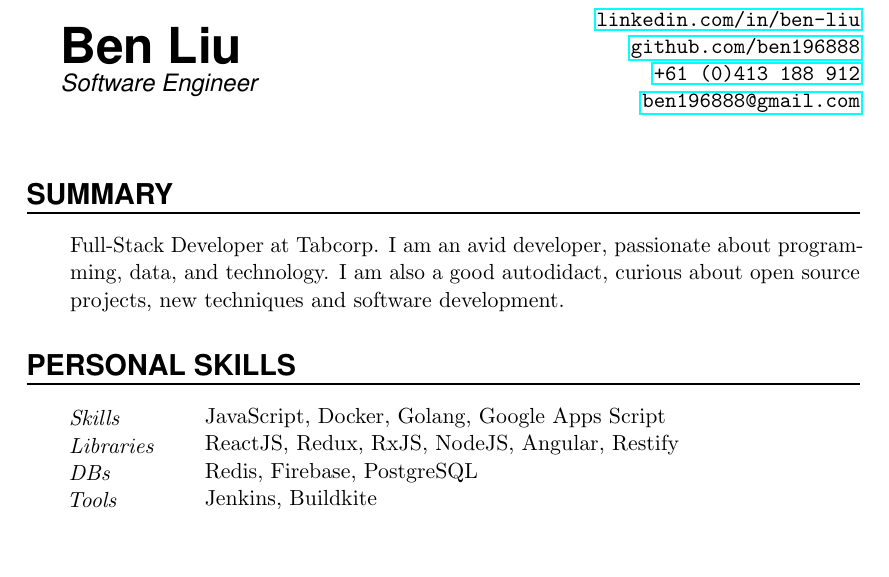
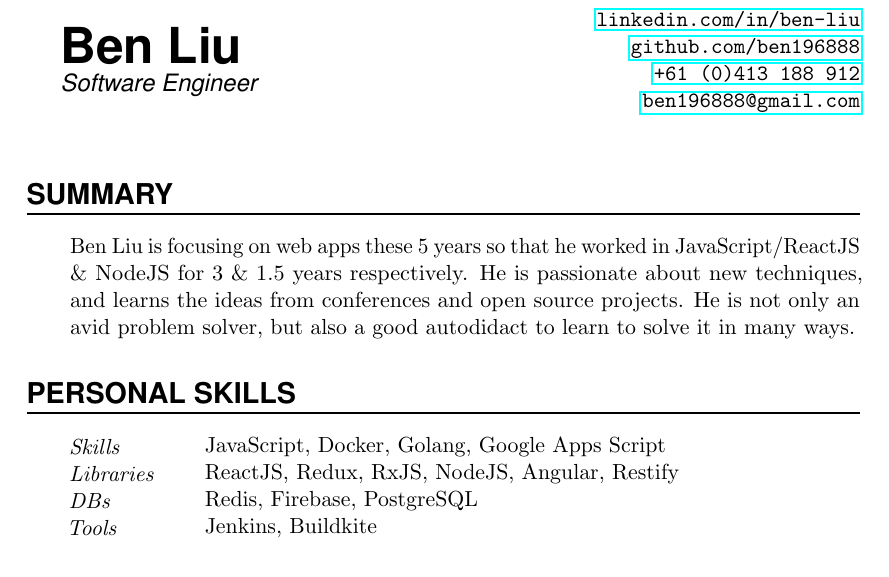
Before and after one commit to ben196888/resume, a LaTeX CV (Resume.tex): part of page 1 of 2, cut so that both start at the same text, the shorter picture padded with empty space. Compiled offline with pdfLaTeX.

Commit message:
Update summary

```diff
--- a/Resume.tex
+++ b/Resume.tex
@@ -112,9 +112,10 @@
 %%% ------------------------------------------------------------
 \NewPart{Summary}{}
 
-\SummaryEntry{Full-Stack Developer at Tabcorp.
-I am an avid developer, passionate about programming, data, and technology.
-I am also a good autodidact, curious about open source projects, new techniques and software development.}
+\SummaryEntry{%
+Ben Liu is focusing on web apps these 5 years so that he worked in JavaScript/ReactJS \& NodeJS for 3 \& 1.5 years respectively.
+He is passionate about new techniques, and learns the ideas from conferences and open source projects.
+He is not only an avid problem solver, but also a good autodidact to learn to solve it in many ways.}
 
 %%% Skills
 %%% ------------------------------------------------------------
```
